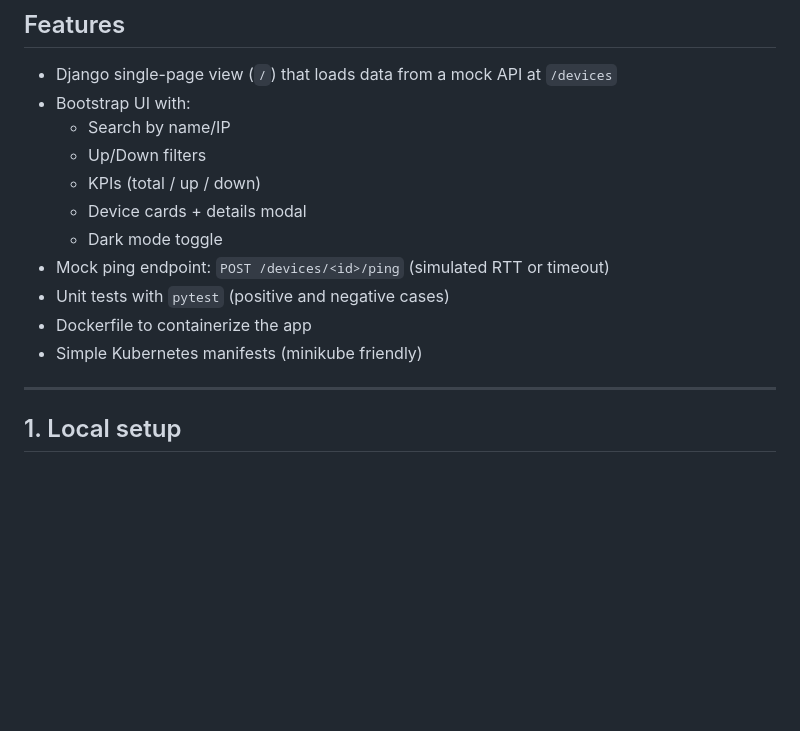
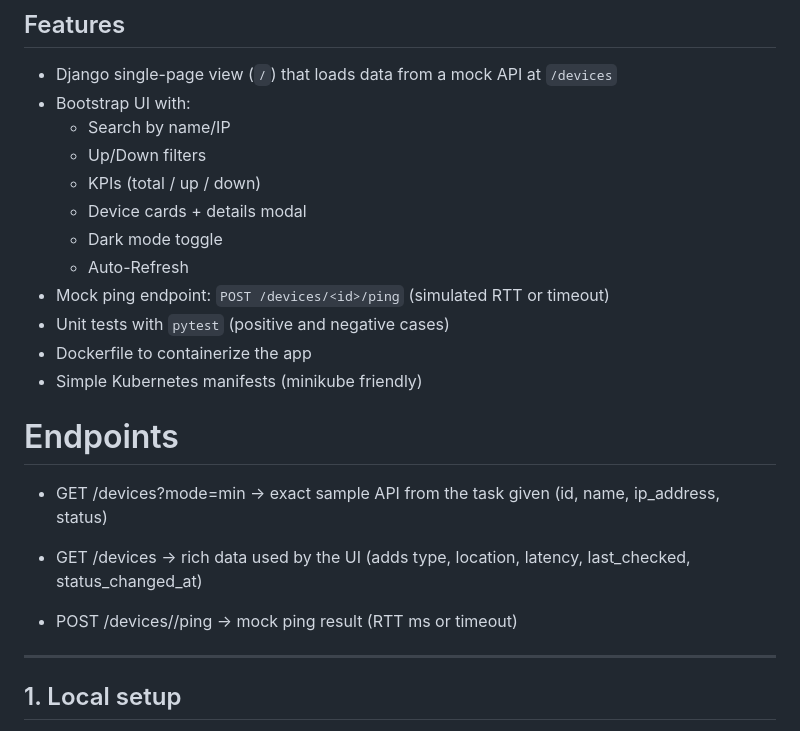
Before and after one commit to jacobmarvel/NetworkDashboard, a Markdown page: README.md, the part around the change. GitHub-like rendering; blank space fills up the shorter version.

```diff
--- a/README.md
+++ b/README.md
@@ -18,10 +18,21 @@ Everything runs locally, no external API calls are needed.
   - KPIs (total / up / down)
   - Device cards + details modal
   - Dark mode toggle
+  - Auto-Refresh
 - Mock ping endpoint: `POST /devices/<id>/ping` (simulated RTT or timeout)
 - Unit tests with `pytest` (positive and negative cases)
 - Dockerfile to containerize the app
 - Simple Kubernetes manifests (minikube friendly)
+
+# Endpoints
+
+- GET /devices?mode=min → exact sample API from the task given
+  (id, name, ip_address, status)
+
+- GET /devices → rich data used by the UI
+  (adds type, location, latency, last_checked, status_changed_at)
+
+- POST /devices/<id>/ping → mock ping result (RTT ms or timeout)
 
 ---
 
```
